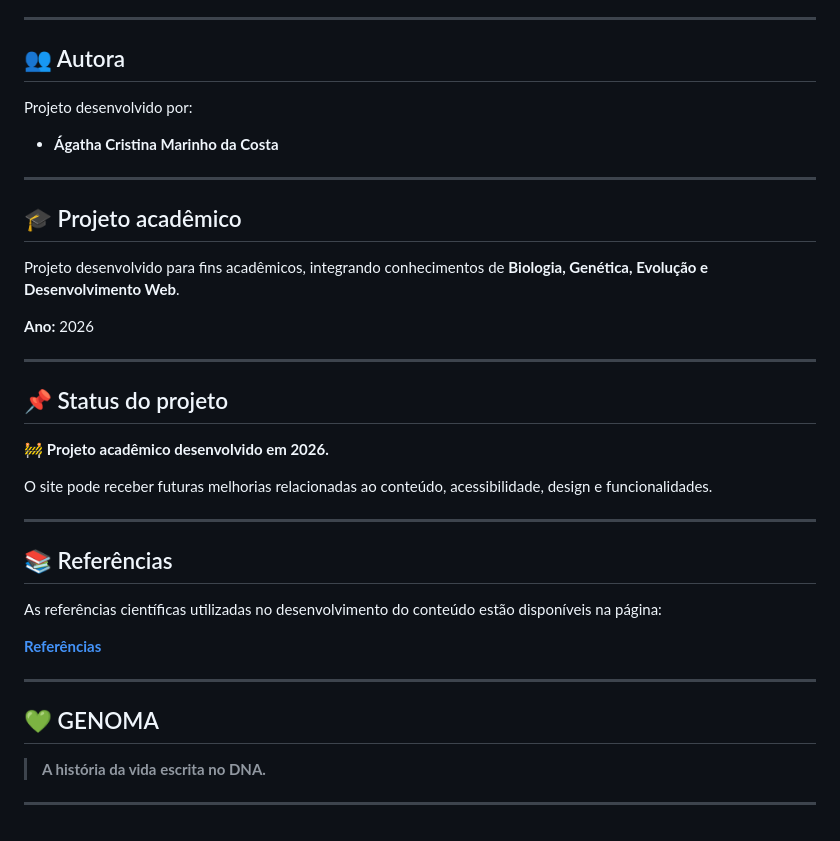
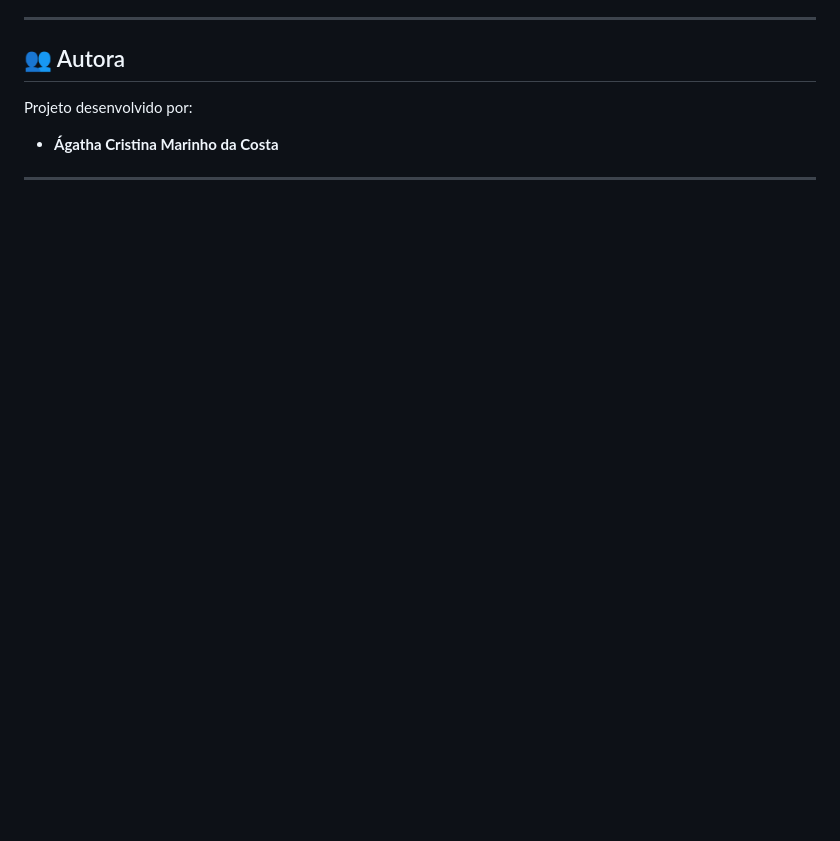
Before and after one commit to agathacris231894-design/DWEB, a Markdown page: Atividade4/README.md, the part around one of its changes. Rendered like a GitHub page; blank space fills up the shorter version.

```diff
--- a/Atividade4/README.md
+++ b/Atividade4/README.md
@@ -174,33 +108,3 @@ Projeto desenvolvido por:
 * **Ágatha Cristina Marinho da Costa**
 
 ---
-
-## 🎓 Projeto acadêmico
-
-Projeto desenvolvido para fins acadêmicos, integrando conhecimentos de **Biologia, Genética, Evolução e Desenvolvimento Web**.
-
-**Ano:** 2026
-
----
-
-## 📌 Status do projeto
-
-🚧 **Projeto acadêmico desenvolvido em 2026.**
-
-O site pode receber futuras melhorias relacionadas ao conteúdo, acessibilidade, design e funcionalidades.
-
----
-
-## 📚 Referências
-
-As referências científicas utilizadas no desenvolvimento do conteúdo estão disponíveis na página:
-
-**[Referências](referencias.html)**
-
----
-
-## 💚 GENOMA
-
-> **A história da vida escrita no DNA.**
-
----
```
Also changed, not shown: other parts of Atividade4/README.md (+66 -132 lines).
